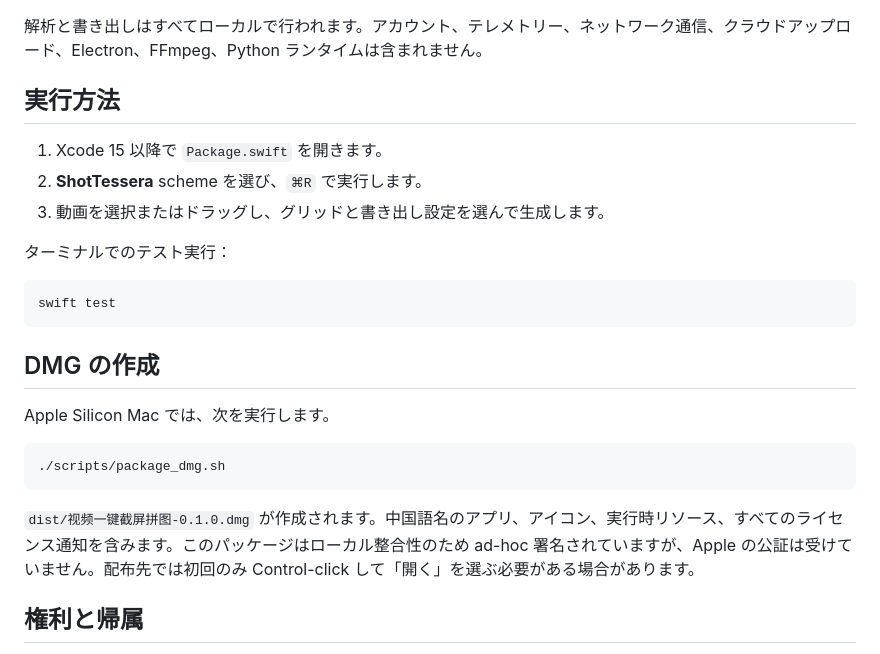
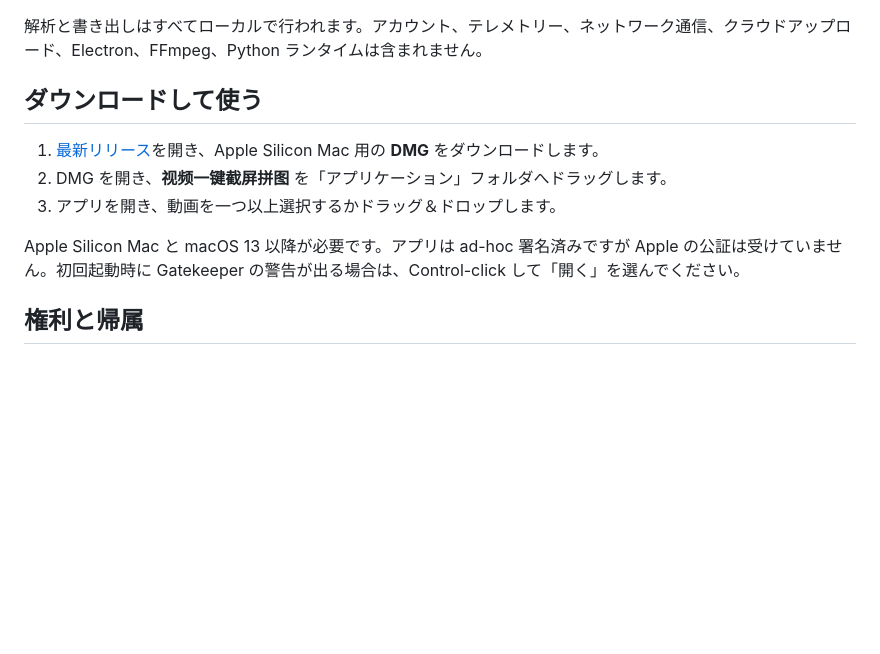
Before and after one commit to ixiehao/ShotTessera, a Markdown page: README.ja.md, the part around the change. Drawn GitHub-style; blank space fills up the shorter version.

````diff
--- a/README.ja.md
+++ b/README.ja.md
@@ -27,27 +27,13 @@ ShotTessera は、動画から代表的なフレームを選び、一枚の見
 
 解析と書き出しはすべてローカルで行われます。アカウント、テレメトリー、ネットワーク通信、クラウドアップロード、Electron、FFmpeg、Python ランタイムは含まれません。
 
-## 実行方法
+## ダウンロードして使う
 
-1. Xcode 15 以降で `Package.swift` を開きます。
-2. **ShotTessera** scheme を選び、`⌘R` で実行します。
-3. 動画を選択またはドラッグし、グリッドと書き出し設定を選んで生成します。
+1. [最新リリース](https://github.com/ixiehao/ShotTessera/releases/latest)を開き、Apple Silicon Mac 用の **DMG** をダウンロードします。
+2. DMG を開き、**视频一键截屏拼图** を「アプリケーション」フォルダへドラッグします。
+3. アプリを開き、動画を一つ以上選択するかドラッグ＆ドロップします。
 
-ターミナルでのテスト実行：
-
-```sh
-swift test
-```
-
-## DMG の作成
-
-Apple Silicon Mac では、次を実行します。
-
-```sh
-./scripts/package_dmg.sh
-```
-
-`dist/视频一键截屏拼图-0.1.0.dmg` が作成されます。中国語名のアプリ、アイコン、実行時リソース、すべてのライセンス通知を含みます。このパッケージはローカル整合性のため ad-hoc 署名されていますが、Apple の公証は受けていません。配布先では初回のみ Control-click して「開く」を選ぶ必要がある場合があります。
+Apple Silicon Mac と macOS 13 以降が必要です。アプリは ad-hoc 署名済みですが Apple の公証は受けていません。初回起動時に Gatekeeper の警告が出る場合は、Control-click して「開く」を選んでください。
 
 ## 権利と帰属
 
````
Also changed, not shown: README.md (+5 -28 lines), README.zh-CN.md (+5 -19 lines).
